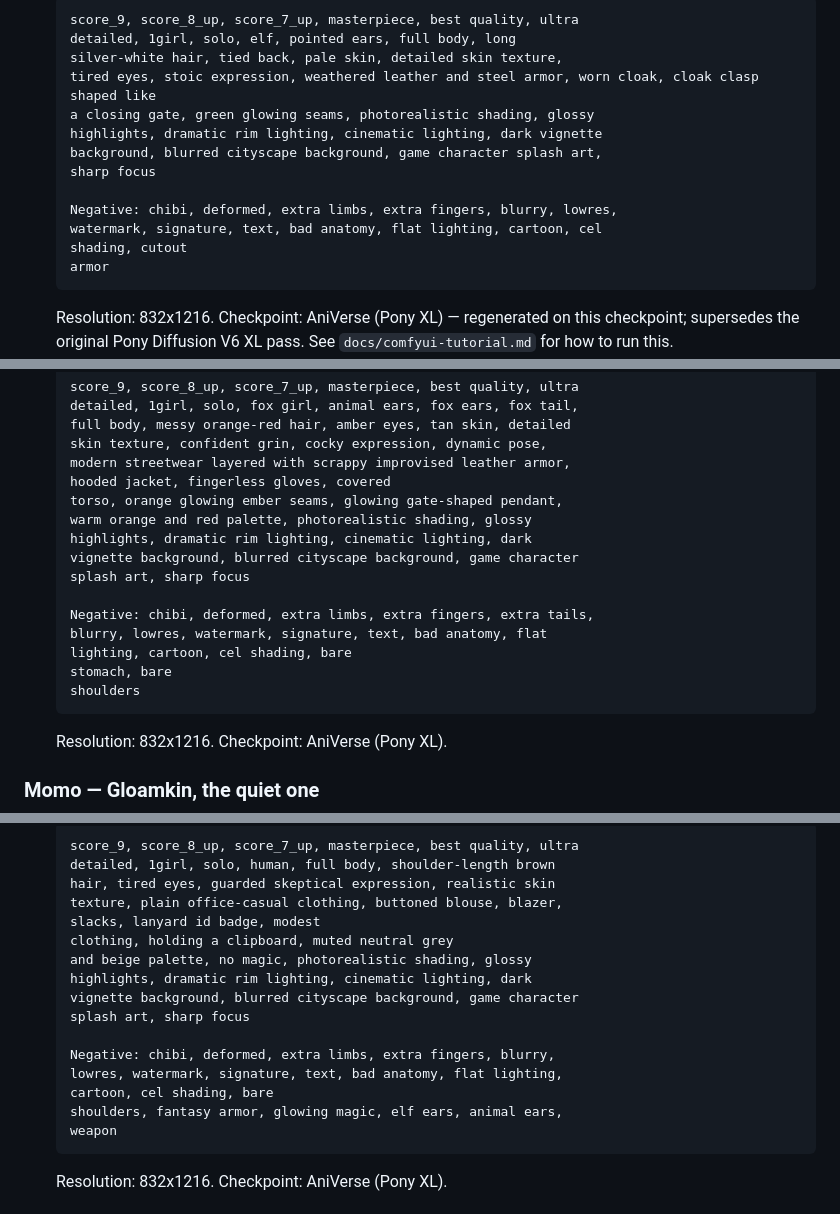
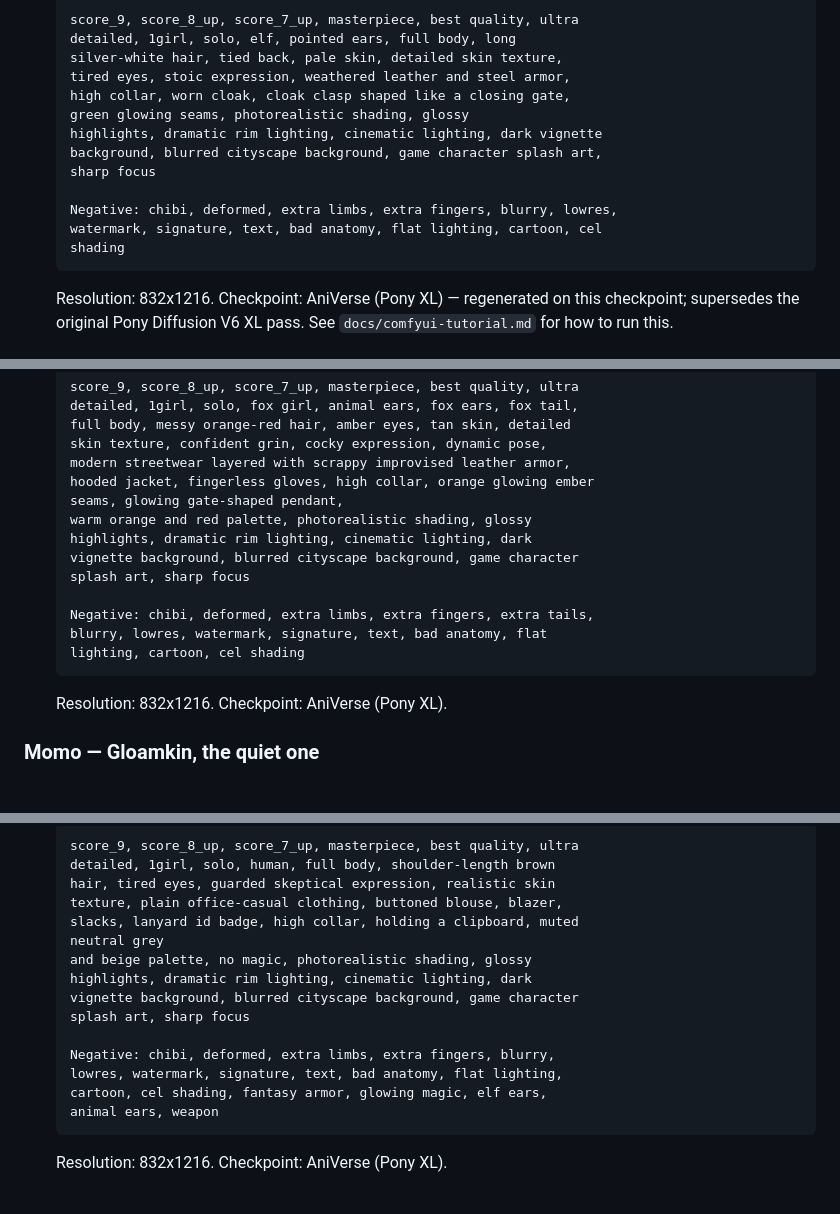
Before and after one commit to MohammedEmad333/Gatefall, a Markdown page: docs/art-direction.md, 3 parts joined by grey strips. Drawn GitHub-style; blank space fills up the shorter version.

````diff
--- a/docs/art-direction.md
+++ b/docs/art-direction.md
@@ -135,16 +135,16 @@ action; back row = ranged/support stance, more distance/guard).
   score_9, score_8_up, score_7_up, masterpiece, best quality, ultra
   detailed, 1girl, solo, elf, pointed ears, full body, long
   silver-white hair, tied back, pale skin, detailed skin texture,
-  tired eyes, stoic expression, weathered leather and steel armor, worn cloak, cloak clasp shaped like
-  a closing gate, green glowing seams, photorealistic shading, glossy
+  tired eyes, stoic expression, weathered leather and steel armor,
+  high collar, worn cloak, cloak clasp shaped like a closing gate,
+  green glowing seams, photorealistic shading, glossy
   highlights, dramatic rim lighting, cinematic lighting, dark vignette
   background, blurred cityscape background, game character splash art,
   sharp focus
 
   Negative: chibi, deformed, extra limbs, extra fingers, blurry, lowres,
   watermark, signature, text, bad anatomy, flat lighting, cartoon, cel
-  shading, cutout
-  armor
+  shading
   ```
   Resolution: 832x1216. Checkpoint: AniVerse (Pony XL) — regenerated on
   this checkpoint; supersedes the original Pony Diffusion V6 XL pass.
@@ -183,8 +183,8 @@ action; back row = ranged/support stance, more distance/guard).
   full body, messy orange-red hair, amber eyes, tan skin, detailed
   skin texture, confident grin, cocky expression, dynamic pose,
   modern streetwear layered with scrappy improvised leather armor,
-  hooded jacket, fingerless gloves, covered
-  torso, orange glowing ember seams, glowing gate-shaped pendant,
+  hooded jacket, fingerless gloves, high collar, orange glowing ember
+  seams, glowing gate-shaped pendant,
   warm orange and red palette, photorealistic shading, glossy
   highlights, dramatic rim lighting, cinematic lighting, dark
   vignette background, blurred cityscape background, game character
@@ -192,9 +192,7 @@ action; back row = ranged/support stance, more distance/guard).
 
   Negative: chibi, deformed, extra limbs, extra fingers, extra tails,
   blurry, lowres, watermark, signature, text, bad anatomy, flat
-  lighting, cartoon, cel shading, bare
-  stomach, bare
-  shoulders
+  lighting, cartoon, cel shading
   ```
   Resolution: 832x1216. Checkpoint: AniVerse (Pony XL).
 
@@ -286,8 +281,8 @@ action; back row = ranged/support stance, more distance/guard).
   detailed, 1girl, solo, human, full body, shoulder-length brown
   hair, tired eyes, guarded skeptical expression, realistic skin
   texture, plain office-casual clothing, buttoned blouse, blazer,
-  slacks, lanyard id badge, modest
-  clothing, holding a clipboard, muted neutral grey
+  slacks, lanyard id badge, high collar, holding a clipboard, muted
+  neutral grey
   and beige palette, no magic, photorealistic shading, glossy
   highlights, dramatic rim lighting, cinematic lighting, dark
   vignette background, blurred cityscape background, game character
@@ -295,9 +290,8 @@ action; back row = ranged/support stance, more distance/guard).
 
   Negative: chibi, deformed, extra limbs, extra fingers, blurry,
   lowres, watermark, signature, text, bad anatomy, flat lighting,
-  cartoon, cel shading, bare
-  shoulders, fantasy armor, glowing magic, elf ears, animal ears,
-  weapon
+  cartoon, cel shading, fantasy armor, glowing magic, elf ears,
+  animal ears, weapon
   ```
   Resolution: 832x1216. Checkpoint: AniVerse (Pony XL).
 
````
Also changed, not shown: other parts of docs/art-direction.md (+5 -8 lines).
